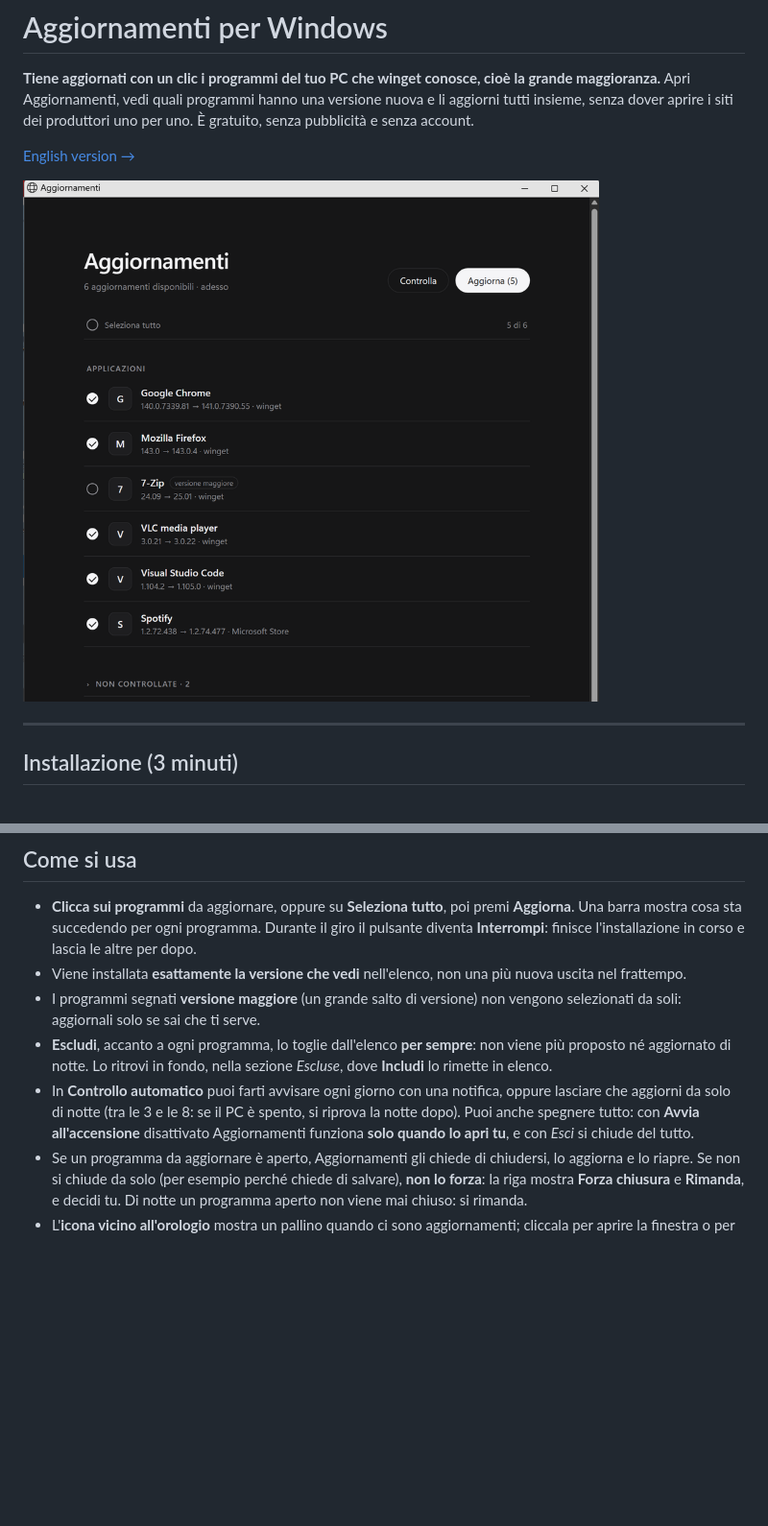
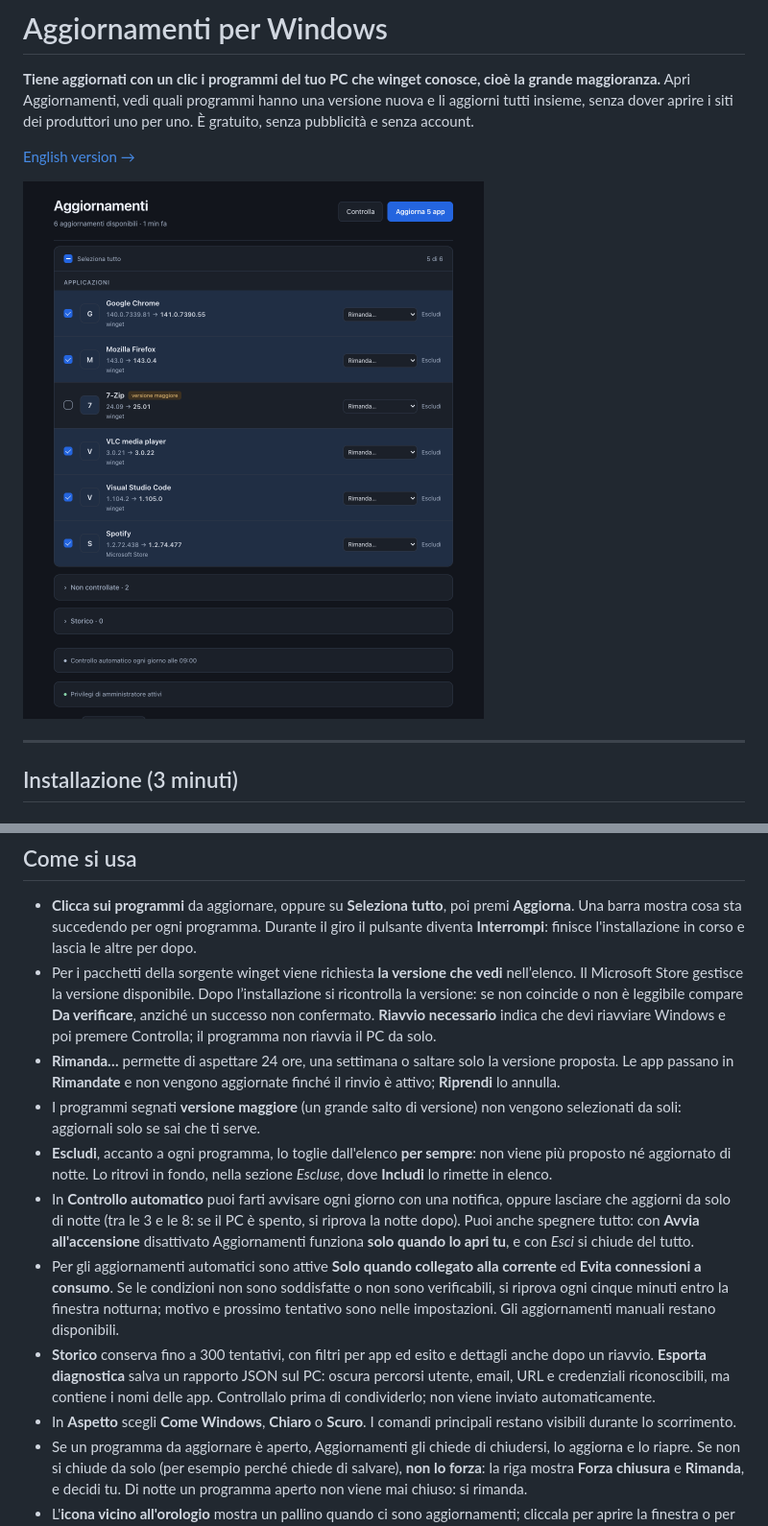
Before and after one commit to giuseppelupo1979/aggiornamenti-windows, a Markdown page: README.md, 2 parts joined by grey strips. Shown at 96% size. Rendered like a GitHub page; pictures changed too: docs/finestra.png; blank space fills up the shorter version.

Commit message:
0.4.0: verifica installazioni, rinvii, diagnostica e nuova interfaccia

```diff
--- a/README.md
+++ b/README.md
@@ -40,10 +40,14 @@ Hai saltato la scelta o vuoi cambiarla? In fondo alla finestra trovi **Privilegi
 ## Come si usa
 
 - **Clicca sui programmi** da aggiornare, oppure su **Seleziona tutto**, poi premi **Aggiorna**. Una barra mostra cosa sta succedendo per ogni programma. Durante il giro il pulsante diventa **Interrompi**: finisce l'installazione in corso e lascia le altre per dopo.
-- Viene installata **esattamente la versione che vedi** nell'elenco, non una più nuova uscita nel frattempo.
+- Per i pacchetti della sorgente winget viene richiesta **la versione che vedi** nell’elenco. Il Microsoft Store gestisce la versione disponibile. Dopo l’installazione si ricontrolla la versione: se non coincide o non è leggibile compare **Da verificare**, anziché un successo non confermato. **Riavvio necessario** indica che devi riavviare Windows e poi premere Controlla; il programma non riavvia il PC da solo.
+- **Rimanda…** permette di aspettare 24 ore, una settimana o saltare solo la versione proposta. Le app passano in **Rimandate** e non vengono aggiornate finché il rinvio è attivo; **Riprendi** lo annulla.
 - I programmi segnati **versione maggiore** (un grande salto di versione) non vengono selezionati da soli: aggiornali solo se sai che ti serve.
 - **Escludi**, accanto a ogni programma, lo toglie dall'elenco **per sempre**: non viene più proposto né aggiornato di notte. Lo ritrovi in fondo, nella sezione *Escluse*, dove **Includi** lo rimette in elenco.
 - In **Controllo automatico** puoi farti avvisare ogni giorno con una notifica, oppure lasciare che aggiorni da solo di notte (tra le 3 e le 8: se il PC è spento, si riprova la notte dopo). Puoi anche spegnere tutto: con **Avvia all'accensione** disattivato Aggiornamenti funziona **solo quando lo apri tu**, e con *Esci* si chiude del tutto.
+- Per gli aggiornamenti automatici sono attive **Solo quando collegato alla corrente** ed **Evita connessioni a consumo**. Se le condizioni non sono soddisfatte o non sono verificabili, si riprova ogni cinque minuti entro la finestra notturna; motivo e prossimo tentativo sono nelle impostazioni. Gli aggiornamenti manuali restano disponibili.
+- **Storico** conserva fino a 300 tentativi, con filtri per app ed esito e dettagli anche dopo un riavvio. **Esporta diagnostica** salva un rapporto JSON sul PC: oscura percorsi utente, email, URL e credenziali riconoscibili, ma contiene i nomi delle app. Controllalo prima di condividerlo; non viene inviato automaticamente.
+- In **Aspetto** scegli **Come Windows**, **Chiaro** o **Scuro**. I comandi principali restano visibili durante lo scorrimento.
 - Se un programma da aggiornare è aperto, Aggiornamenti gli chiede di chiudersi, lo aggiorna e lo riapre. Se non si chiude da solo (per esempio perché chiede di salvare), **non lo forza**: la riga mostra **Forza chiusura** e **Rimanda**, e decidi tu. Di notte un programma aperto non viene mai chiuso: si rimanda.
 - L'**icona vicino all'orologio** mostra un pallino quando ci sono aggiornamenti; cliccala per aprire la finestra o per controllare subito.
 - Quando esce una nuova versione di Aggiornamenti stesso, compare un riquadro in alto con il pulsante **Installa**.
```
Also changed, not shown: CHANGELOG.md (+25 -0 lines), README.en.md (+6 -1 lines), 4 other files.
